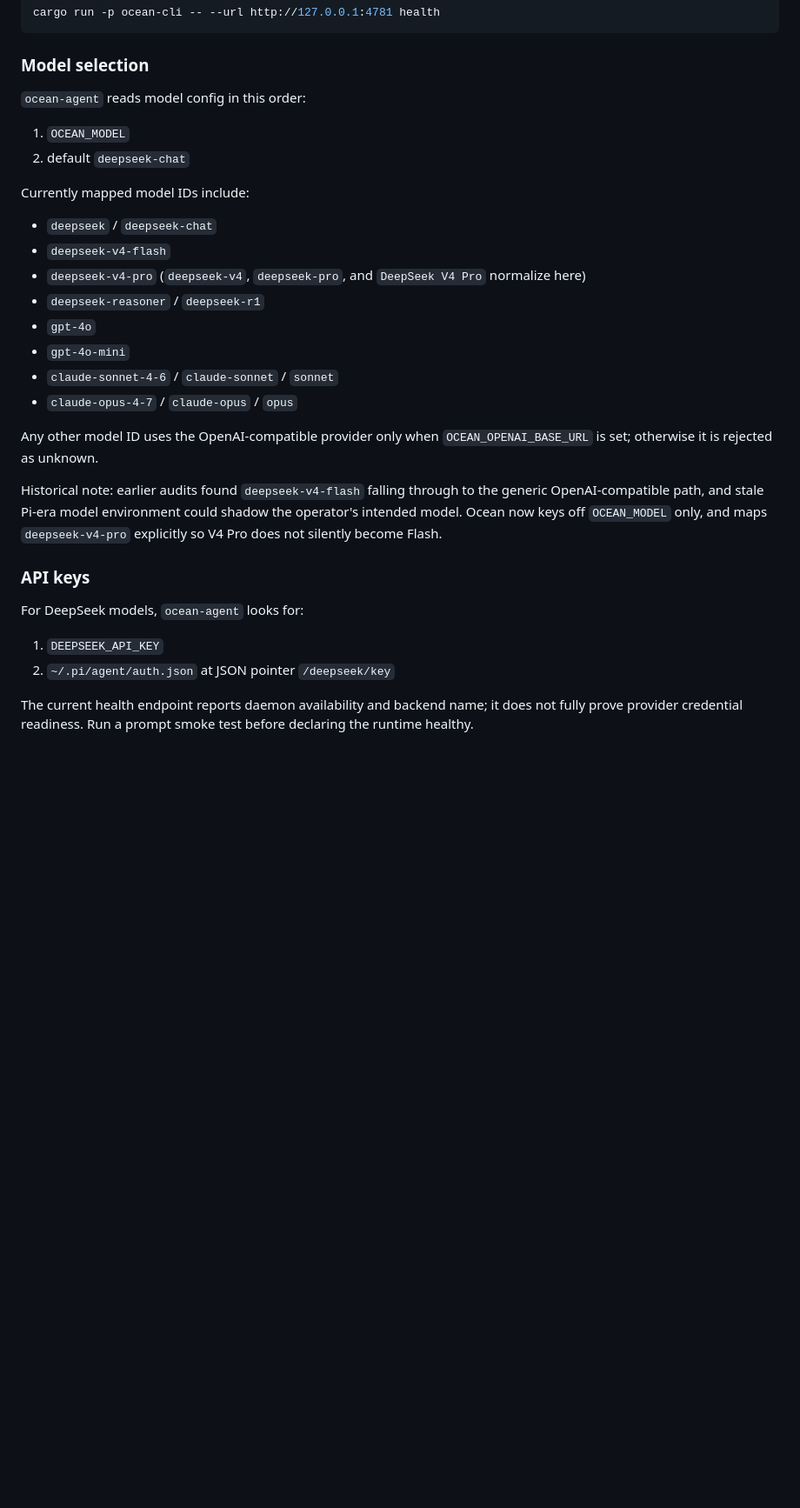
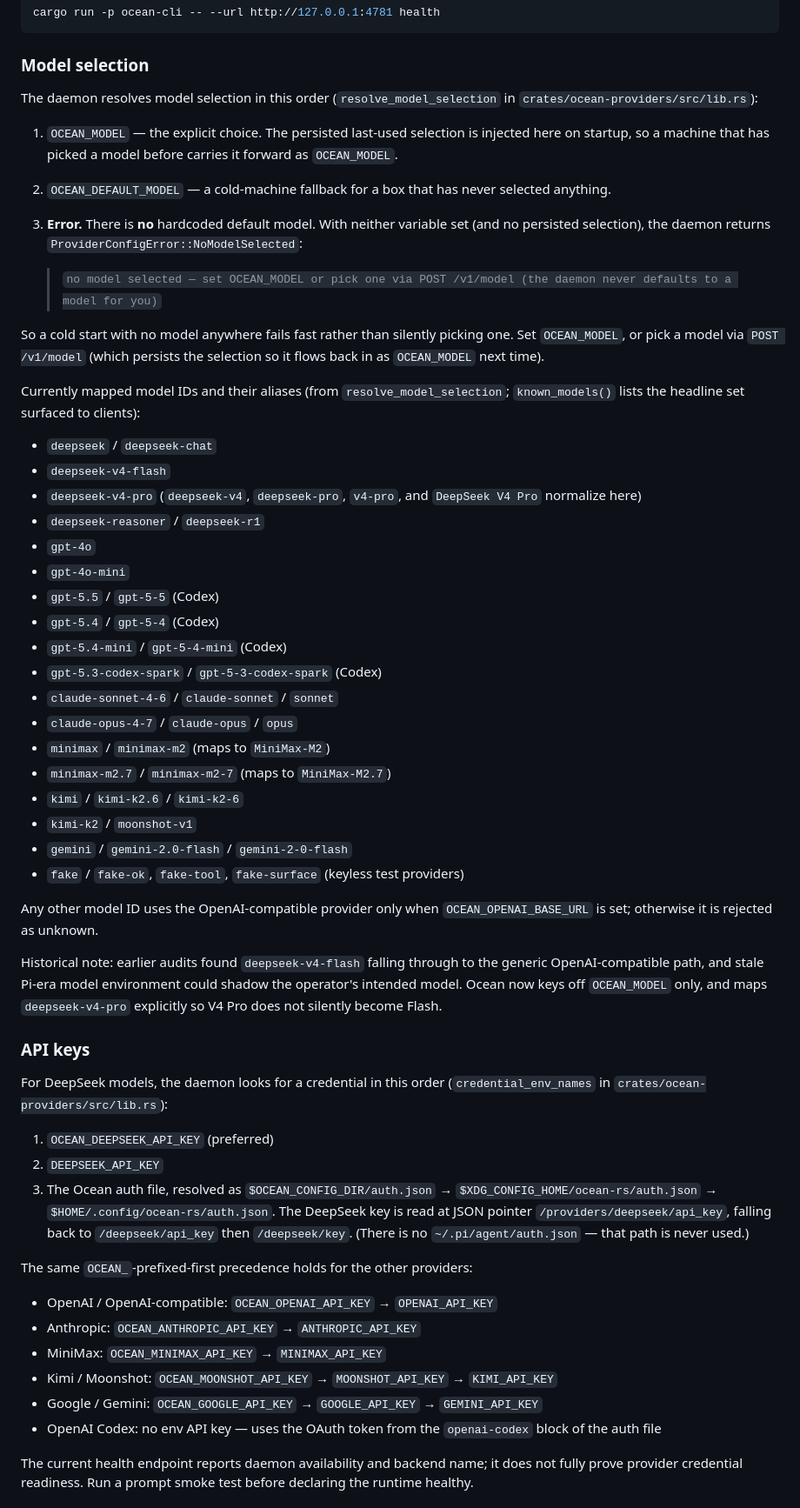
Before and after one commit to Risingtides-dev/ocean-os, a Markdown page: docs/OCEAN_RUNTIME_OPERATOR_GUIDE.md, the part around the change. Shown at 87% size. GitHub-like rendering; blank space fills up the shorter version.

Commit message:
docs(ops): correct provider/model drift — no default model, real key precedence + auth path, full model list (OCEAN-208)
The operator guide claimed a default model (the daemon actually errors with
NoModelSelected), omitted OCEAN_DEEPSEEK_API_KEY from the key precedence, pointed
auth at ~/.pi/agent/auth.json (real chain is OCEAN_CONFIG_DIR / ocean-rs/auth.json),
and listed only ~8 of the models known_models() supports. Corrected all against the
live ocean-providers code; fixed a stale text_from_content line ref in ARCHITECTURE.

Co-Authored-By: Claude Opus 4.8 (1M context) <noreply@anthropic.com>

```diff
--- a/docs/OCEAN_RUNTIME_OPERATOR_GUIDE.md
+++ b/docs/OCEAN_RUNTIME_OPERATOR_GUIDE.md
@@ -118,21 +118,36 @@ cargo run -p ocean-cli -- --url http://127.0.0.1:4781 health
 
 ### Model selection
 
-`ocean-agent` reads model config in this order:
+The daemon resolves model selection in this order (`resolve_model_selection` in `crates/ocean-providers/src/lib.rs`):
 
-1. `OCEAN_MODEL`
-2. default `deepseek-chat`
+1. `OCEAN_MODEL` — the explicit choice. The persisted last-used selection is injected here on startup, so a machine that has picked a model before carries it forward as `OCEAN_MODEL`.
+2. `OCEAN_DEFAULT_MODEL` — a cold-machine fallback for a box that has never selected anything.
+3. **Error.** There is **no** hardcoded default model. With neither variable set (and no persisted selection), the daemon returns `ProviderConfigError::NoModelSelected`:
 
-Currently mapped model IDs include:
+   > `no model selected — set OCEAN_MODEL or pick one via POST /v1/model (the daemon never defaults to a model for you)`
+
+So a cold start with no model anywhere fails fast rather than silently picking one. Set `OCEAN_MODEL`, or pick a model via `POST /v1/model` (which persists the selection so it flows back in as `OCEAN_MODEL` next time).
+
+Currently mapped model IDs and their aliases (from `resolve_model_selection`; `known_models()` lists the headline set surfaced to clients):
 
 - `deepseek` / `deepseek-chat`
 - `deepseek-v4-flash`
-- `deepseek-v4-pro` (`deepseek-v4`, `deepseek-pro`, and `DeepSeek V4 Pro` normalize here)
+- `deepseek-v4-pro` (`deepseek-v4`, `deepseek-pro`, `v4-pro`, and `DeepSeek V4 Pro` normalize here)
 - `deepseek-reasoner` / `deepseek-r1`
 - `gpt-4o`
 - `gpt-4o-mini`
+- `gpt-5.5` / `gpt-5-5` (Codex)
+- `gpt-5.4` / `gpt-5-4` (Codex)
+- `gpt-5.4-mini` / `gpt-5-4-mini` (Codex)
+- `gpt-5.3-codex-spark` / `gpt-5-3-codex-spark` (Codex)
 - `claude-sonnet-4-6` / `claude-sonnet` / `sonnet`
 - `claude-opus-4-7` / `claude-opus` / `opus`
+- `minimax` / `minimax-m2` (maps to `MiniMax-M2`)
+- `minimax-m2.7` / `minimax-m2-7` (maps to `MiniMax-M2.7`)
+- `kimi` / `kimi-k2.6` / `kimi-k2-6`
+- `kimi-k2` / `moonshot-v1`
+- `gemini` / `gemini-2.0-flash` / `gemini-2-0-flash`
+- `fake` / `fake-ok`, `fake-tool`, `fake-surface` (keyless test providers)
 
 Any other model ID uses the OpenAI-compatible provider only when `OCEAN_OPENAI_BASE_URL` is set; otherwise it is rejected as unknown.
 
@@ -140,10 +155,20 @@ Historical note: earlier audits found `deepseek-v4-flash` falling through to the
 
 ### API keys
 
-For DeepSeek models, `ocean-agent` looks for:
+For DeepSeek models, the daemon looks for a credential in this order (`credential_env_names` in `crates/ocean-providers/src/lib.rs`):
 
-1. `DEEPSEEK_API_KEY`
-2. `~/.pi/agent/auth.json` at JSON pointer `/deepseek/key`
+1. `OCEAN_DEEPSEEK_API_KEY` (preferred)
+2. `DEEPSEEK_API_KEY`
+3. The Ocean auth file, resolved as `$OCEAN_CONFIG_DIR/auth.json` → `$XDG_CONFIG_HOME/ocean-rs/auth.json` → `$HOME/.config/ocean-rs/auth.json`. The DeepSeek key is read at JSON pointer `/providers/deepseek/api_key`, falling back to `/deepseek/api_key` then `/deepseek/key`. (There is no `~/.pi/agent/auth.json` — that path is never used.)
+
+The same `OCEAN_`-prefixed-first precedence holds for the other providers:
+
+- OpenAI / OpenAI-compatible: `OCEAN_OPENAI_API_KEY` → `OPENAI_API_KEY`
+- Anthropic: `OCEAN_ANTHROPIC_API_KEY` → `ANTHROPIC_API_KEY`
+- MiniMax: `OCEAN_MINIMAX_API_KEY` → `MINIMAX_API_KEY`
+- Kimi / Moonshot: `OCEAN_MOONSHOT_API_KEY` → `MOONSHOT_API_KEY` → `KIMI_API_KEY`
+- Google / Gemini: `OCEAN_GOOGLE_API_KEY` → `GOOGLE_API_KEY` → `GEMINI_API_KEY`
+- OpenAI Codex: no env API key — uses the OAuth token from the `openai-codex` block of the auth file
 
 The current health endpoint reports daemon availability and backend name; it does not fully prove provider credential readiness. Run a prompt smoke test before declaring the runtime healthy.
 
```
Also changed, not shown: docs/ARCHITECTURE.md (+1 -1 lines).
